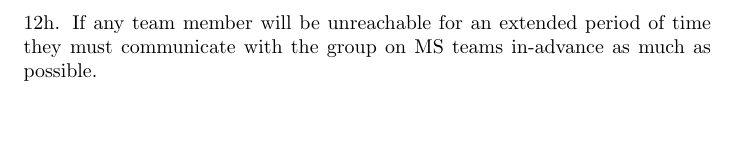
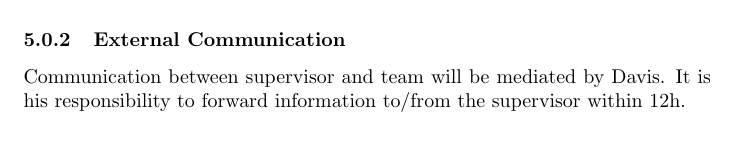
Before and after one commit to davislenover/BurnNEarn, a LaTeX document (docs/DevelopmentPlan/DevelopmentPlan.tex): part of page 3 of 9 before the commit and part of page 3 of 10 after it, cut at the place of the change. Compiled offline with pdfLaTeX; a LaTeX package or settings file that is missing is left out.

Commit message:
Added supervisor communication

```diff
--- a/docs/DevelopmentPlan/DevelopmentPlan.tex
+++ b/docs/DevelopmentPlan/DevelopmentPlan.tex
@@ -84,7 +85,9 @@ There should be an agenda for all meetings.}
 All team members will utilize MS Teams for any meeting and team decision related discussions.
 GitHub Issues will be utilized for development related discussions.
 Members are expected to be proactive in reading and responding to any messages, within 12h.
-If any team member will be unreachable for an extended period of time they must communicate with the group on MS teams in-advance as much as possible.
+
+\subsubsection{External Communication}
+Communication between supervisor and team will be mediated by Davis. It is his responsibility to forward information to/from the supervisor within 12h.
 
 \section{Team Member Roles}
 
```
Also changed, not shown: docs/DevelopmentPlan/DevelopmentPlan.tex (1 more changed lines).
